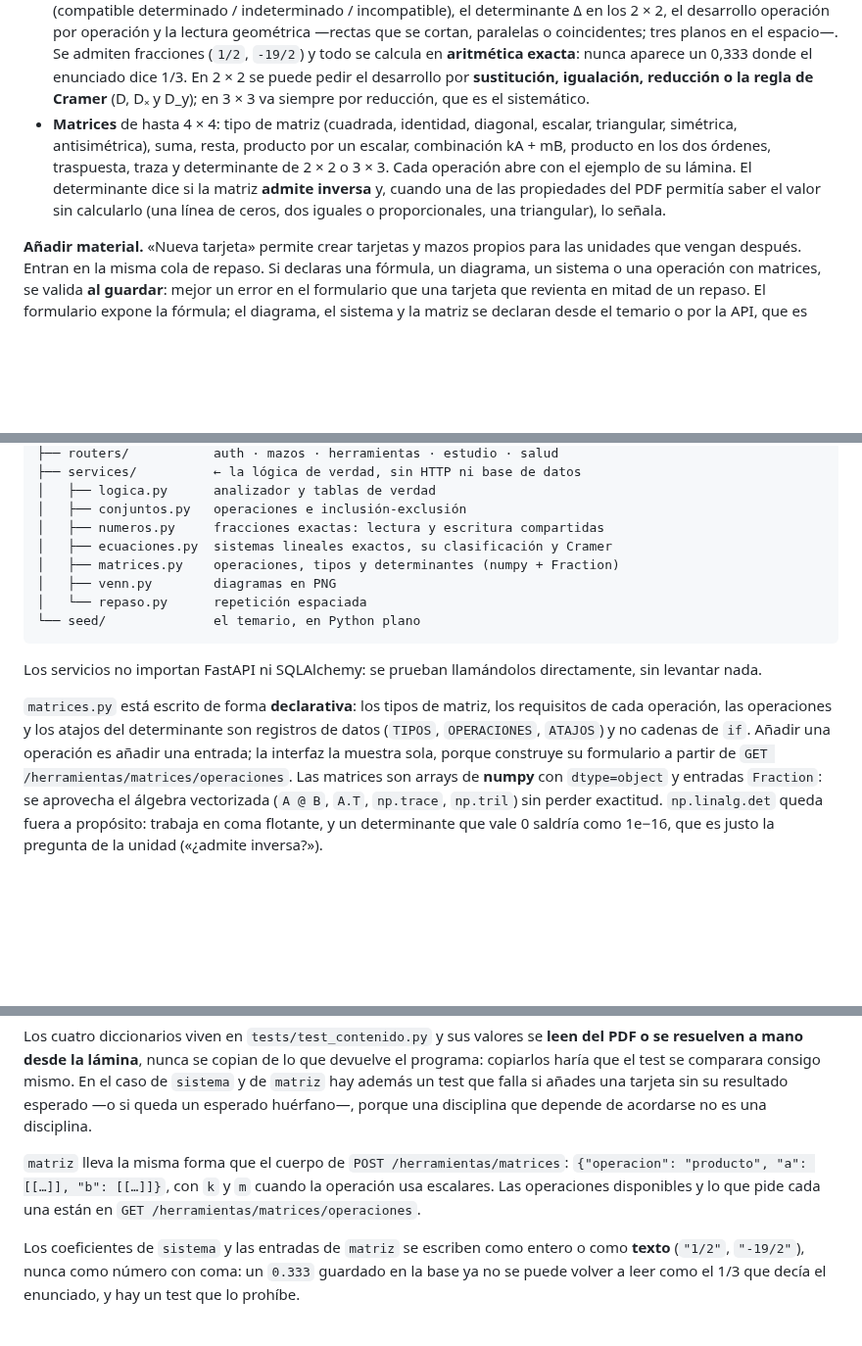
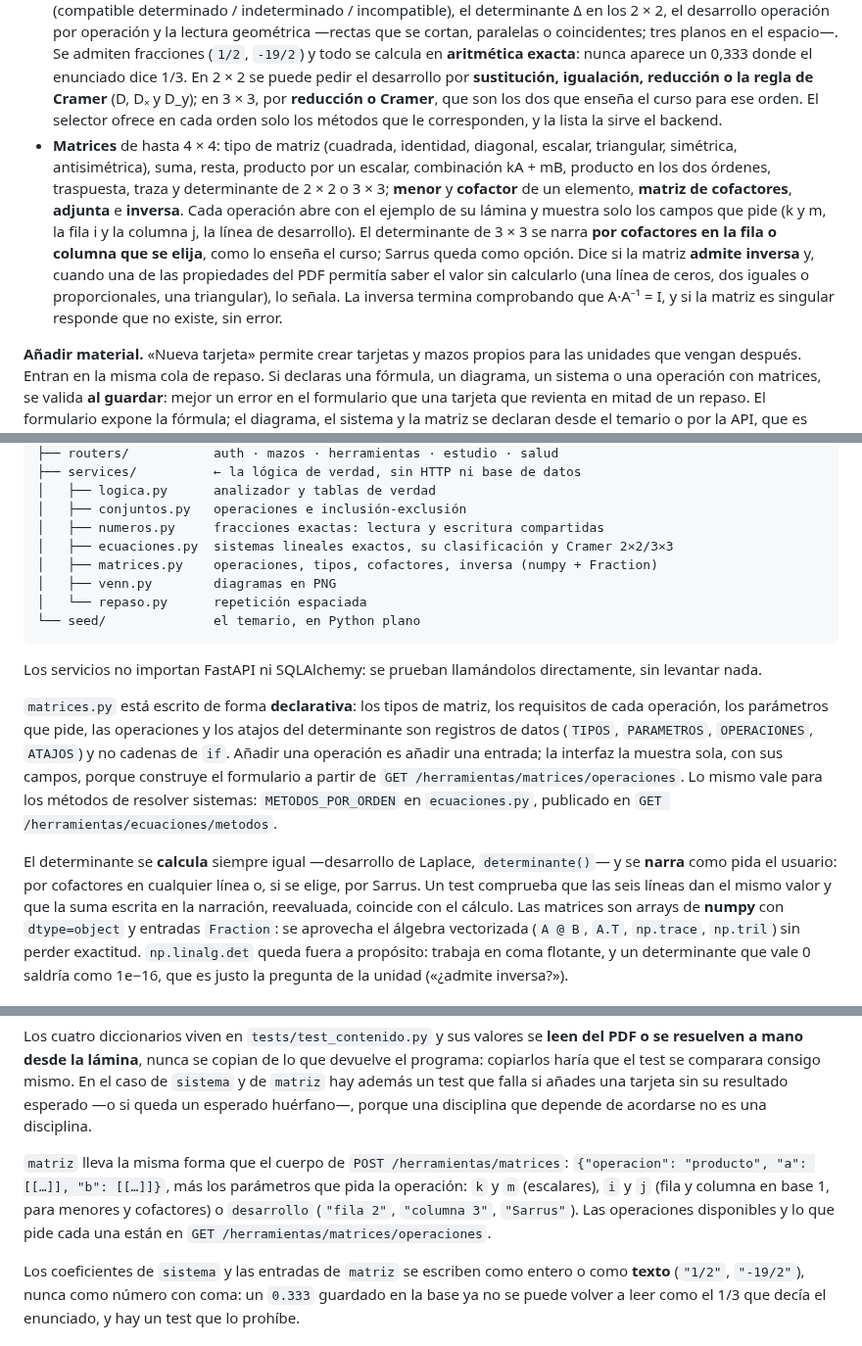
Before and after one commit to NicolasAndresCL/lab-algebra, a Markdown page: README.md, 3 parts joined by grey strips. Shown at 98% size. Rendered like a GitHub page; blank space fills up the shorter version.

```diff
--- a/README.md
+++ b/README.md
@@ -190,14 +200,22 @@ definición. Esta es la vista para repasar la víspera de la prueba.
   (`1/2`, `-19/2`) y todo se calcula en **aritmética exacta**: nunca aparece un
   0,333 donde el enunciado dice 1/3. En 2 × 2 se puede pedir el desarrollo por
   **sustitución, igualación, reducción o la regla de Cramer** (D, Dₓ y D_y);
-  en 3 × 3 va siempre por reducción, que es el sistemático.
+  en 3 × 3, por **reducción o Cramer**, que son los dos que enseña el curso
+  para ese orden. El selector ofrece en cada orden solo los métodos que le
+  corresponden, y la lista la sirve el backend.
 - **Matrices** de hasta 4 × 4: tipo de matriz (cuadrada, identidad, diagonal,
   escalar, triangular, simétrica, antisimétrica), suma, resta, producto por un
   escalar, combinación kA + mB, producto en los dos órdenes, traspuesta, traza
-  y determinante de 2 × 2 o 3 × 3. Cada operación abre con el ejemplo de su
-  lámina. El determinante dice si la matriz **admite inversa** y, cuando una de
-  las propiedades del PDF permitía saber el valor sin calcularlo (una línea de
-  ceros, dos iguales o proporcionales, una triangular), lo señala.
+  y determinante de 2 × 2 o 3 × 3; **menor** y **cofactor** de un elemento,
+  **matriz de cofactores**, **adjunta** e **inversa**. Cada operación abre con
+  el ejemplo de su lámina y muestra solo los campos que pide (k y m, la fila i
+  y la columna j, la línea de desarrollo). El determinante de 3 × 3 se narra
+  **por cofactores en la fila o columna que se elija**, como lo enseña el
+  curso; Sarrus queda como opción. Dice si la matriz **admite inversa** y,
+  cuando una de las propiedades del PDF permitía saber el valor sin calcularlo
+  (una línea de ceros, dos iguales o proporcionales, una triangular), lo
+  señala. La inversa termina comprobando que A·A⁻¹ = I, y si la matriz es
+  singular responde que no existe, sin error.
 
 **Añadir material.** «Nueva tarjeta» permite crear tarjetas y mazos propios
 para las unidades que vengan después. Entran en la misma cola de repaso. Si
@@ -258,8 +276,8 @@ backend/app/
 │   ├── logica.py      analizador y tablas de verdad
 │   ├── conjuntos.py   operaciones e inclusión-exclusión
 │   ├── numeros.py     fracciones exactas: lectura y escritura compartidas
-│   ├── ecuaciones.py  sistemas lineales exactos, su clasificación y Cramer
-│   ├── matrices.py    operaciones, tipos y determinantes (numpy + Fraction)
+│   ├── ecuaciones.py  sistemas lineales exactos, su clasificación y Cramer 2×2/3×3
+│   ├── matrices.py    operaciones, tipos, cofactores, inversa (numpy + Fraction)
 │   ├── venn.py        diagramas en PNG
 │   └── repaso.py      repetición espaciada
 └── seed/              el temario, en Python plano
@@ -269,10 +287,19 @@ Los servicios no importan FastAPI ni SQLAlchemy: se prueban llamándolos
 directamente, sin levantar nada.
 
 `matrices.py` está escrito de forma **declarativa**: los tipos de matriz, los
-requisitos de cada operación, las operaciones y los atajos del determinante
-son registros de datos (`TIPOS`, `OPERACIONES`, `ATAJOS`) y no cadenas de `if`.
-Añadir una operación es añadir una entrada; la interfaz la muestra sola, porque
-construye su formulario a partir de `GET /herramientas/matrices/operaciones`.
+requisitos de cada operación, los parámetros que pide, las operaciones y los
+atajos del determinante son registros de datos (`TIPOS`, `PARAMETROS`,
+`OPERACIONES`, `ATAJOS`) y no cadenas de `if`. Añadir una operación es añadir
+una entrada; la interfaz la muestra sola, con sus campos, porque construye el
+formulario a partir de `GET /herramientas/matrices/operaciones`. Lo mismo vale
+para los métodos de resolver sistemas: `METODOS_POR_ORDEN` en `ecuaciones.py`,
+publicado en `GET /herramientas/ecuaciones/metodos`.
+
+El determinante se **calcula** siempre igual —desarrollo de Laplace,
+`determinante()`— y se **narra** como pida el usuario: por cofactores en
+cualquier línea o, si se elige, por Sarrus. Un test comprueba que las seis
+líneas dan el mismo valor y que la suma escrita en la narración, reevaluada,
+coincide con el cálculo.
 Las matrices son arrays de **numpy** con `dtype=object` y entradas `Fraction`:
 se aprovecha el álgebra vectorizada (`A @ B`, `A.T`, `np.trace`, `np.tril`)
 sin perder exactitud. `np.linalg.det` queda fuera a propósito: trabaja en coma
@@ -425,9 +464,11 @@ huérfano—, porque una disciplina que depende de acordarse no es una
 disciplina.
 
 `matriz` lleva la misma forma que el cuerpo de `POST /herramientas/matrices`:
-`{"operacion": "producto", "a": [[…]], "b": [[…]]}`, con `k` y `m` cuando la
-operación usa escalares. Las operaciones disponibles y lo que pide cada una
-están en `GET /herramientas/matrices/operaciones`.
+`{"operacion": "producto", "a": [[…]], "b": [[…]]}`, más los parámetros que
+pida la operación: `k` y `m` (escalares), `i` y `j` (fila y columna en base 1,
+para menores y cofactores) o `desarrollo` (`"fila 2"`, `"columna 3"`,
+`"Sarrus"`). Las operaciones disponibles y lo que pide cada una están en
+`GET /herramientas/matrices/operaciones`.
 
 Los coeficientes de `sistema` y las entradas de `matriz` se escriben como
 entero o como **texto**
```
Also changed, not shown: other parts of README.md (+52 -21 lines), docs/capturas/01-mazos.png, docs/capturas/09-tarjeta-determinante.png, docs/capturas/10-herramientas-inversa.png (added), docs/capturas/11-determinante-por-columna.png (added).
